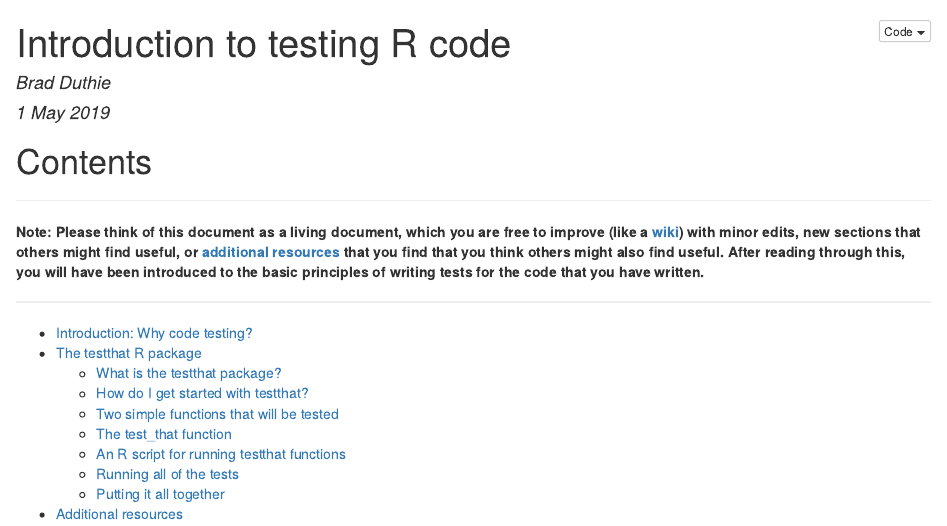
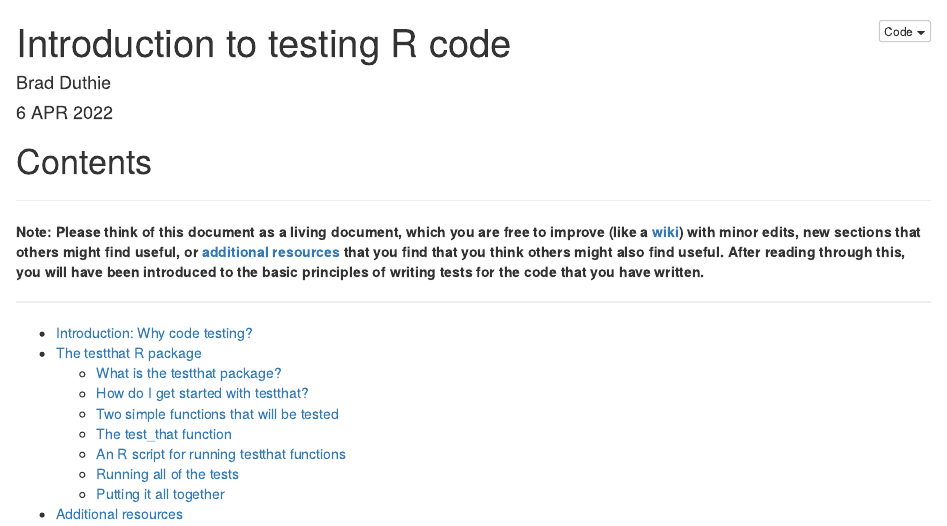
Before and after one commit to StirlingCodingClub/code_testing, an R Markdown document (testing_notes.Rmd): the page in a window 1100 px wide, from its top. The pictures show the output file testing_notes.html that the author committed with the source, opened offline.

Commit message:
update notes

```diff
--- a/testing_notes.Rmd
+++ b/testing_notes.Rmd
@@ -1,7 +1,7 @@
 ---
 title: "Introduction to testing R code"
 author: "Brad Duthie"
-date: "1 May 2019"
+date: "6 APR 2022"
 output:
     html_document:
         code_folding: show
```
Also changed, not shown: testing_notes.html.
